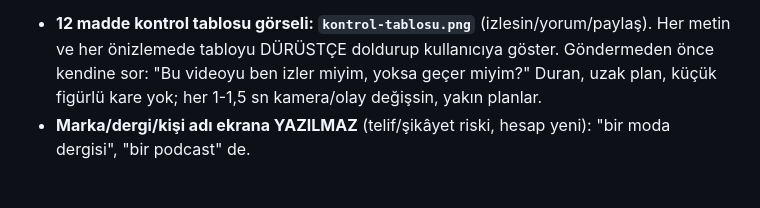
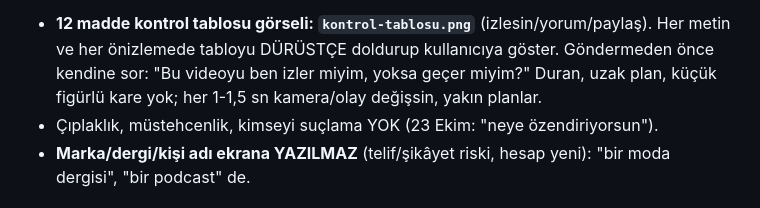
Before and after one commit to mervenurenul1-prog/Deneme-video-, a Markdown page: calisma/onemli-notlar/KURALLAR.md, the part around the change. GitHub-like rendering.

```diff
--- a/calisma/onemli-notlar/KURALLAR.md
+++ b/calisma/onemli-notlar/KURALLAR.md
@@ -11,6 +11,7 @@ Hedef: beğensin, arkadaşına göndersin, yeniden paylaşsın (selülit videosu
 - **12 madde kontrol tablosu görseli: `kontrol-tablosu.png`** (izlesin/yorum/paylaş). Her metin ve her önizlemede tabloyu
   DÜRÜSTÇE doldurup kullanıcıya göster. Göndermeden önce kendine sor: "Bu videoyu ben izler miyim, yoksa geçer miyim?"
   Duran, uzak plan, küçük figürlü kare yok; her 1-1,5 sn kamera/olay değişsin, yakın planlar.
+- Çıplaklık, müstehcenlik, kimseyi suçlama YOK (23 Ekim: "neye özendiriyorsun").
 - **Marka/dergi/kişi adı ekrana YAZILMAZ** (telif/şikâyet riski, hesap yeni): "bir moda dergisi", "bir podcast" de.
 
 
```
Also changed, not shown: calisma/arastirma/12-spot-isigi.md (+1 -0 lines).
